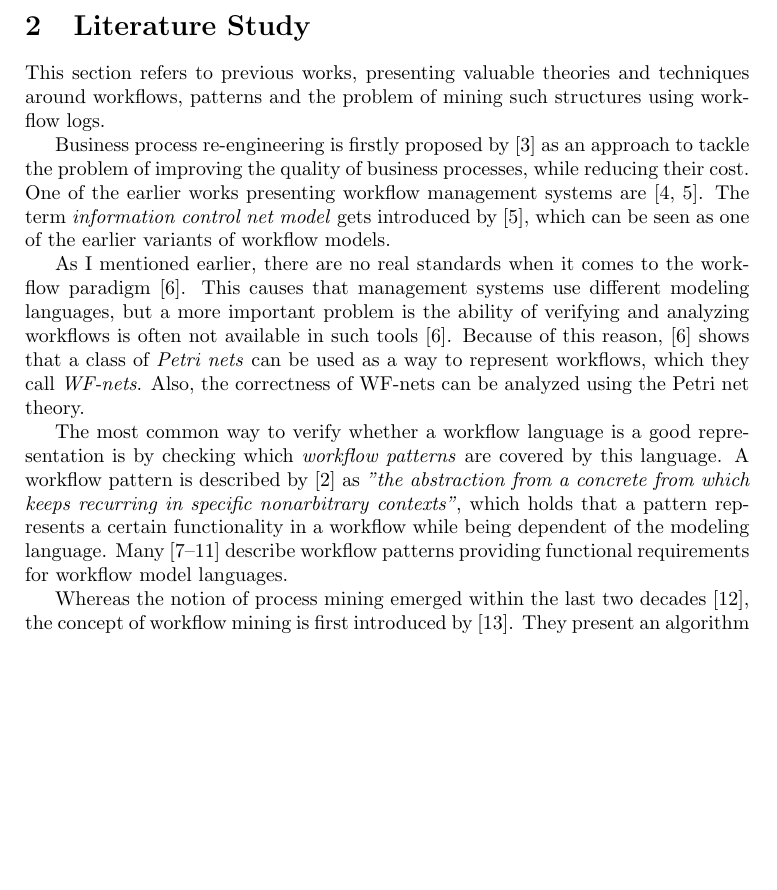
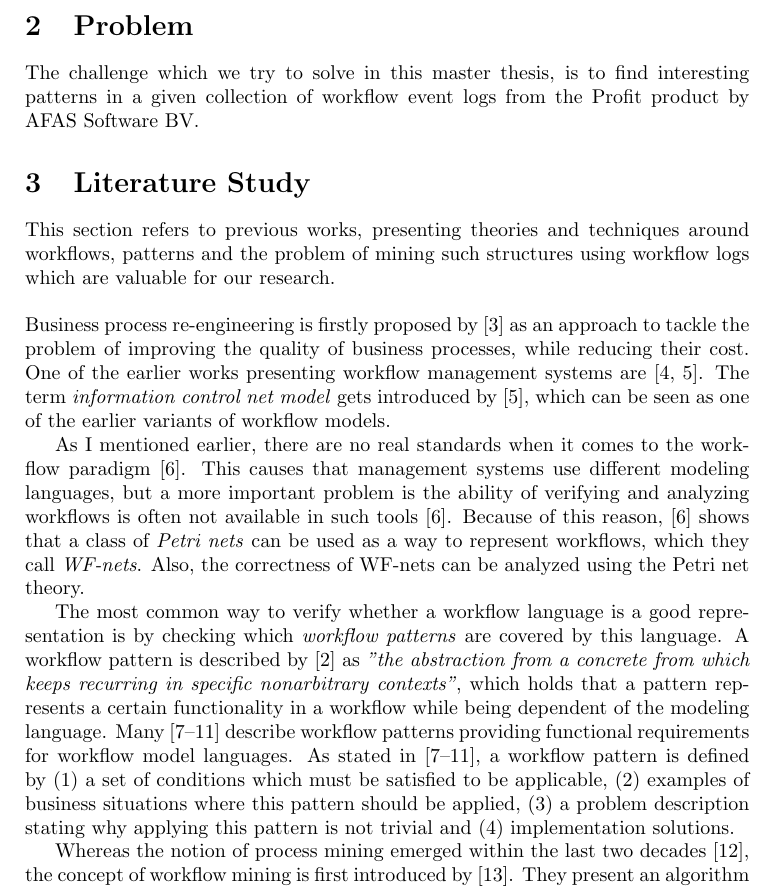
Before and after one commit to DStekel3/Master-Thesis, a LaTeX document (main.tex): part of page 3 of 5, cut at the place of the change, the shorter picture padded with empty space. Compiled offline with pdfLaTeX.

Commit message:
Update on Overleaf.

```diff
--- a/main.tex
+++ b/main.tex
@@ -57,9 +57,12 @@ This problem basically consists of the following subproblems:
 \item How can we mine occurrences of a pattern from a collection of logging data?
 \end{enumerate}
 
+\section{Problem}
+The challenge which we try to solve in this master thesis, is to find interesting patterns in a given collection of workflow event logs from the Profit product by AFAS Software BV.
+
 \section{Literature Study}
-This section refers to previous works, presenting valuable theories and techniques around workflows, patterns and the problem of mining such structures using workflow logs.
-
+This section refers to previous works, presenting theories and techniques around workflows, patterns and the problem of mining such structures using workflow logs which are valuable for our research.\\
+\\
 % Talk about process re-engineering in general and about workflows
 Business process re-engineering is firstly proposed by \cite{Hammer1990} as an approach to tackle the problem of improving the quality of business processes, while reducing their cost. One of the earlier works presenting workflow management systems are \cite{EngelGLT79,Ellis1982}. The term \textit{information control net model} gets introduced by \cite{Ellis1982}, which can be seen as one of the earlier variants of workflow models.
 
@@ -67,7 +70,7 @@ As I mentioned earlier, there are no real standards when it comes to the workflo
 
 % Talk about workflow patterns
 
-The most common way to verify whether a workflow language is a good representation is by checking which \textit{workflow patterns} are covered by this language. A workflow pattern is described by \cite{Riehle1996} as \textit{"the abstraction from a concrete from which keeps recurring in specific nonarbitrary contexts"}, which holds that a pattern represents a certain functionality in a workflow while being dependent of the modeling language. Many \cite{VanderAalst2003Patterns,Dijkstra2003ControlPatterns,Russell2004DataPatterns,Russell2005ResourcePatterns,Russell2006ExceptionPatterns} describe workflow patterns providing functional requirements for workflow model languages.
+The most common way to verify whether a workflow language is a good representation is by checking which \textit{workflow patterns} are covered by this language. A workflow pattern is described by \cite{Riehle1996} as \textit{"the abstraction from a concrete from which keeps recurring in specific nonarbitrary contexts"}, which holds that a pattern represents a certain functionality in a workflow while being dependent of the modeling language. Many \cite{VanderAalst2003Patterns,Dijkstra2003ControlPatterns,Russell2004DataPatterns,Russell2005ResourcePatterns,Russell2006ExceptionPatterns} describe workflow patterns providing functional requirements for workflow model languages. As stated in \cite{VanderAalst2003Patterns,Dijkstra2003ControlPatterns,Russell2004DataPatterns,Russell2005ResourcePatterns,Russell2006ExceptionPatterns}, a workflow pattern is defined by (1) a set of conditions which must be satisfied to be applicable, (2) examples of business situations where this pattern should be applied, (3) a problem description stating why applying this pattern is not trivial and (4) implementation solutions.
 
 
 % Talk about workflow mining
```
